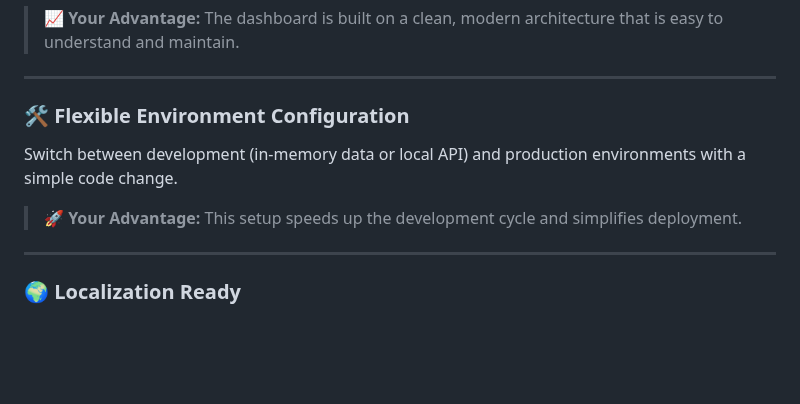
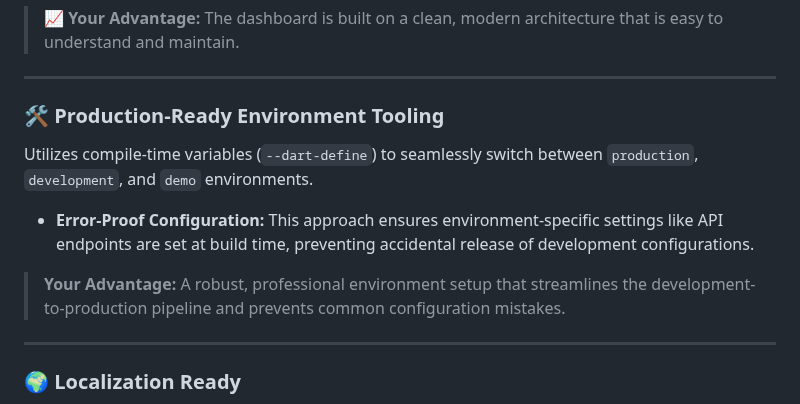
Before and after one commit to flutter-news-app-full-source-code/flutter-news-app-web-dashboard-full-source-code, a Markdown page: README.md, the part around the change. Rendered like a GitHub page; folded sections open; blank space fills up the shorter version.

Commit message:
docs(README): update environment configuration description
- Replace outdated information about environment configuration
- Explain production-ready environment tooling using --dart-define
- Highlight error-proof configuration and advantages
- Improve readability and clarity of the description

```diff
--- a/README.md
+++ b/README.md
@@ -107,9 +107,10 @@ Developed with best practices for a maintainable and scalable codebase:
 
 ---
 
-### 🛠️ Flexible Environment Configuration
-Switch between development (in-memory data or local API) and production environments with a simple code change.
-> **🚀 Your Advantage:** This setup speeds up the development cycle and simplifies deployment.
+### 🛠️ Production-Ready Environment Tooling
+Utilizes compile-time variables (`--dart-define`) to seamlessly switch between `production`, `development`, and `demo` environments.
+- **Error-Proof Configuration:** This approach ensures environment-specific settings like API endpoints are set at build time, preventing accidental release of development configurations.
+> **Your Advantage:** A robust, professional environment setup that streamlines the development-to-production pipeline and prevents common configuration mistakes.
 
 ---
 
```
